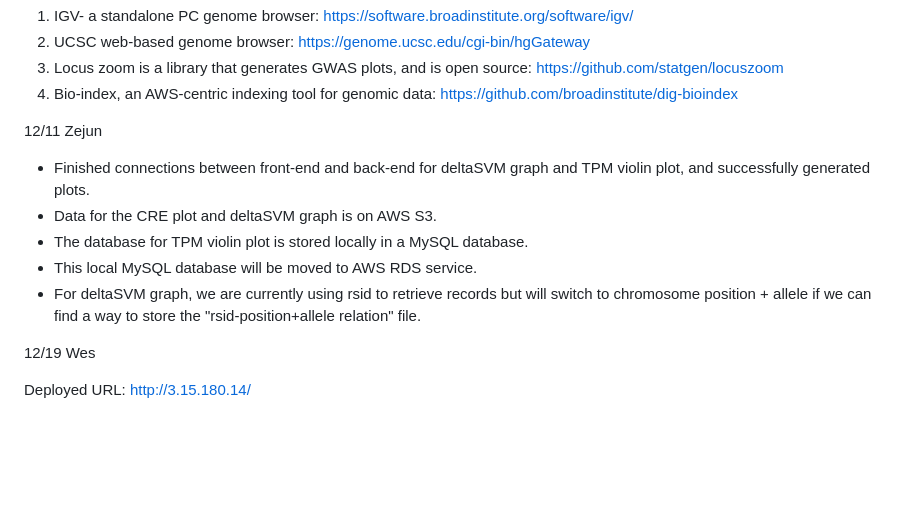
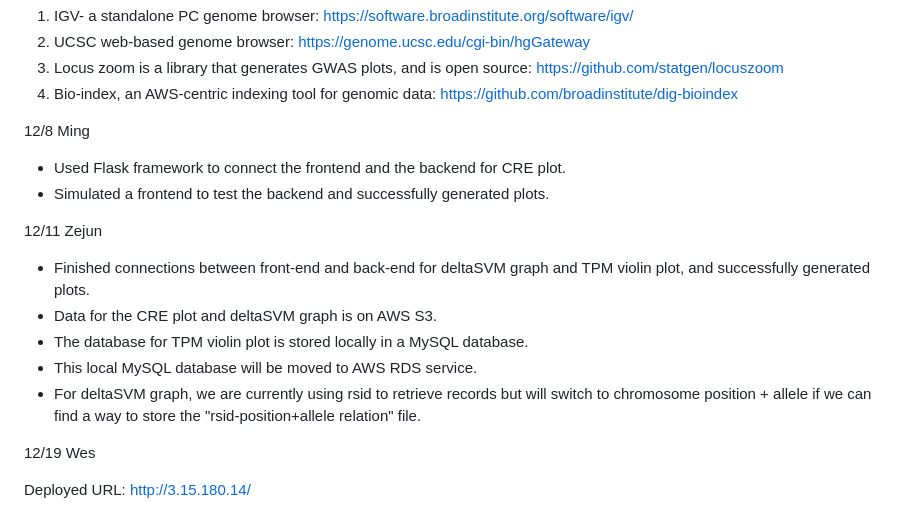
Before and after one commit to wangluheng328/Capstone-Project, a Markdown page: README.md, the part around the change. Drawn GitHub-style; blank space fills up the shorter version.

```diff
--- a/README.md
+++ b/README.md
@@ -21,6 +21,10 @@ https://github.com/statgen/locuszoom
  indexing tool for genomic data:
 https://github.com/broadinstitute/dig-bioindex
 
+12/8 Ming
+
+- Used Flask framework to connect the frontend and the backend for CRE plot.
+- Simulated a frontend to test the backend and successfully generated plots.
 
 12/11 Zejun
 
@@ -29,7 +33,6 @@ https://github.com/broadinstitute/dig-bioindex
  - The database for TPM violin plot is stored locally in a MySQL database.
  - This local MySQL database will be moved to AWS RDS service.
  - For deltaSVM graph, we are currently using rsid to retrieve records but will switch to chromosome position + allele if we can find a way to store the "rsid-position+allele relation" file.
-
 
 12/19 Wes
 
```
